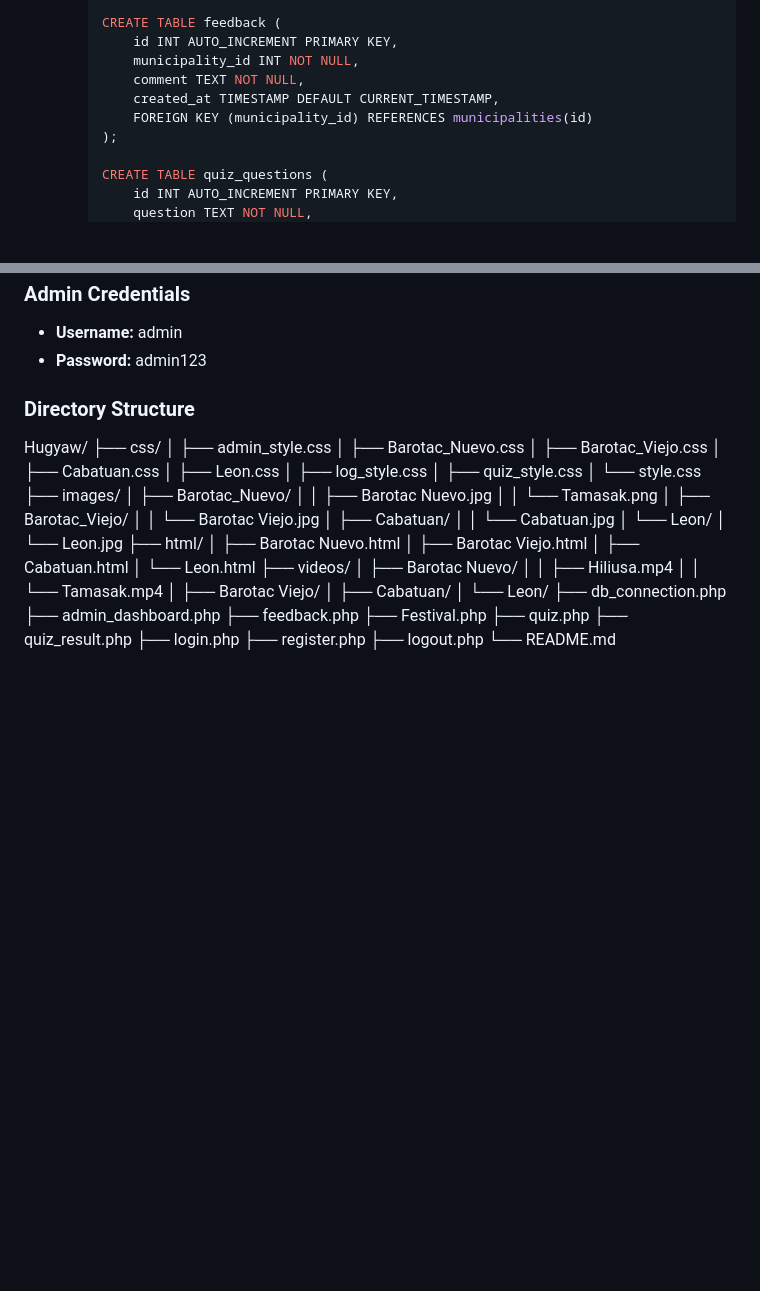
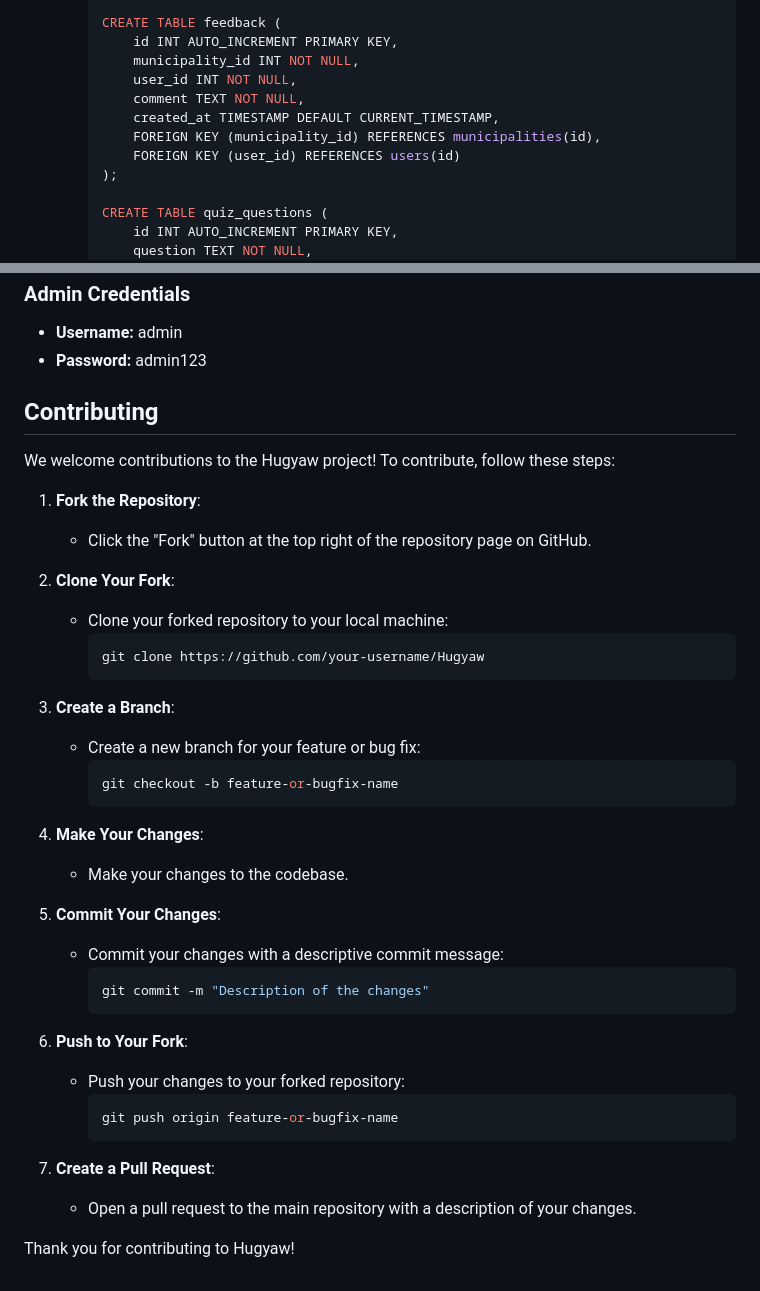
Before and after one commit to markalvincadangin/Hugyaw, a Markdown page: README.md, 2 parts joined by grey strips. GitHub-like rendering; blank space fills up the shorter version.

Commit message:
Add user_id to feedback table and update README with contribution guidelines

````diff
--- a/README.md
+++ b/README.md
@@ -71,9 +71,11 @@ The Hugyaw project is a website designed to celebrate and preserve the rich cult
      CREATE TABLE feedback (
          id INT AUTO_INCREMENT PRIMARY KEY,
          municipality_id INT NOT NULL,
+         user_id INT NOT NULL,
          comment TEXT NOT NULL,
          created_at TIMESTAMP DEFAULT CURRENT_TIMESTAMP,
-         FOREIGN KEY (municipality_id) REFERENCES municipalities(id)
+         FOREIGN KEY (municipality_id) REFERENCES municipalities(id),
+         FOREIGN KEY (user_id) REFERENCES users(id)
      );
 
      CREATE TABLE quiz_questions (
@@ -187,47 +189,41 @@ The Hugyaw project is a website designed to celebrate and preserve the rich cult
 - **Username:** admin
 - **Password:** admin123
 
-### Directory Structure
+## Contributing
 
-Hugyaw/
-├── css/
-│   ├── admin_style.css
-│   ├── Barotac_Nuevo.css
-│   ├── Barotac_Viejo.css
-│   ├── Cabatuan.css
-│   ├── Leon.css
-│   ├── log_style.css
-│   ├── quiz_style.css
-│   └── style.css
-├── images/
-│   ├── Barotac_Nuevo/
-│   │      ├── Barotac Nuevo.jpg
-│   │      └── Tamasak.png
-│   ├── Barotac_Viejo/
-│   │      └── Barotac Viejo.jpg
-│   ├── Cabatuan/
-│   │      └── Cabatuan.jpg
-│   └── Leon/
-│           └── Leon.jpg
-├── html/
-│   ├── Barotac Nuevo.html
-│   ├── Barotac Viejo.html
-│   ├── Cabatuan.html
-│   └── Leon.html
-├── videos/
-│   ├── Barotac Nuevo/
-│   │      ├── Hiliusa.mp4
-│   │      └── Tamasak.mp4
-│   ├── Barotac Viejo/
-│   ├── Cabatuan/
-│   └── Leon/
-├── db_connection.php
-├── admin_dashboard.php
-├── feedback.php
-├── Festival.php
-├── quiz.php
-├── quiz_result.php
-├── login.php
-├── register.php
-├── logout.php
-└── README.md
+We welcome contributions to the Hugyaw project! To contribute, follow these steps:
+
+1. **Fork the Repository**:
+   - Click the "Fork" button at the top right of the repository page on GitHub.
+
+2. **Clone Your Fork**:
+   - Clone your forked repository to your local machine:
+     ```bash
+     git clone https://github.com/your-username/Hugyaw
+     ```
+
+3. **Create a Branch**:
+   - Create a new branch for your feature or bug fix:
+     ```bash
+     git checkout -b feature-or-bugfix-name
+     ```
+
+4. **Make Your Changes**:
+   - Make your changes to the codebase.
+
+5. **Commit Your Changes**:
+   - Commit your changes with a descriptive commit message:
+     ```bash
+     git commit -m "Description of the changes"
+     ```
+
+6. **Push to Your Fork**:
+   - Push your changes to your forked repository:
+     ```bash
+     git push origin feature-or-bugfix-name
+     ```
+
+7. **Create a Pull Request**:
+   - Open a pull request to the main repository with a description of your changes.
+
+Thank you for contributing to Hugyaw!
````
